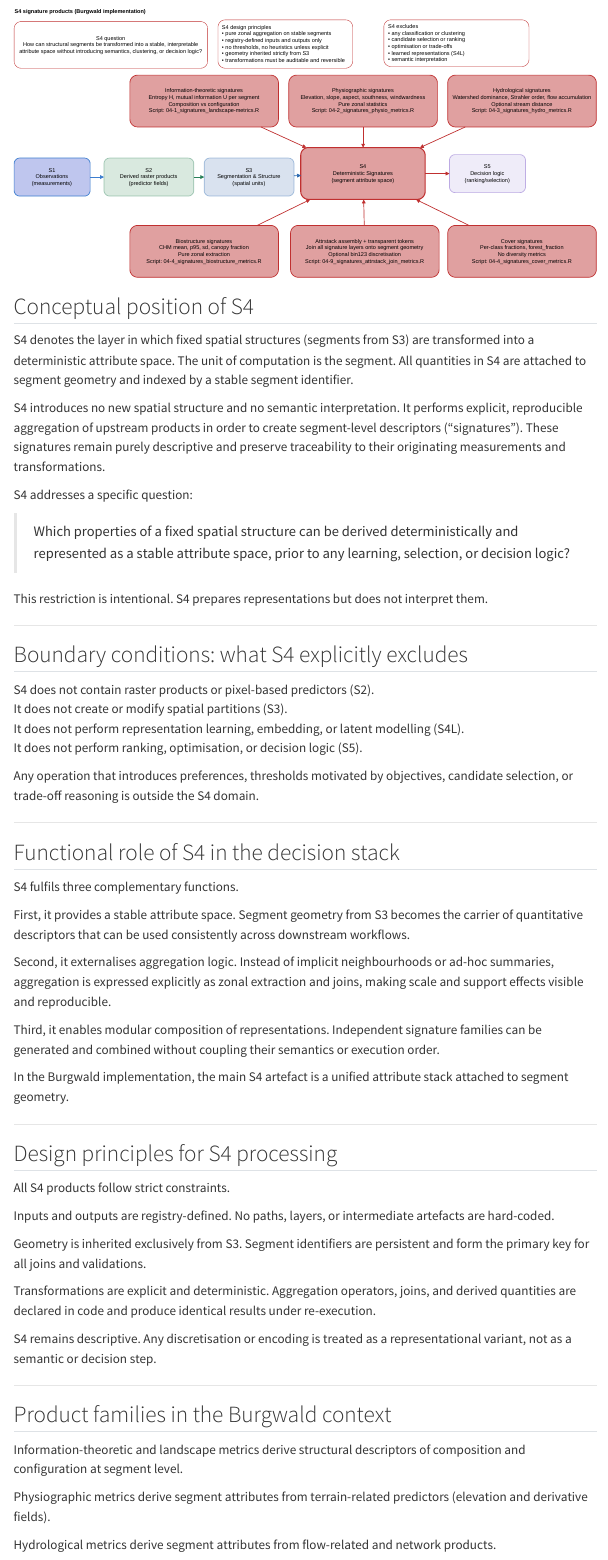
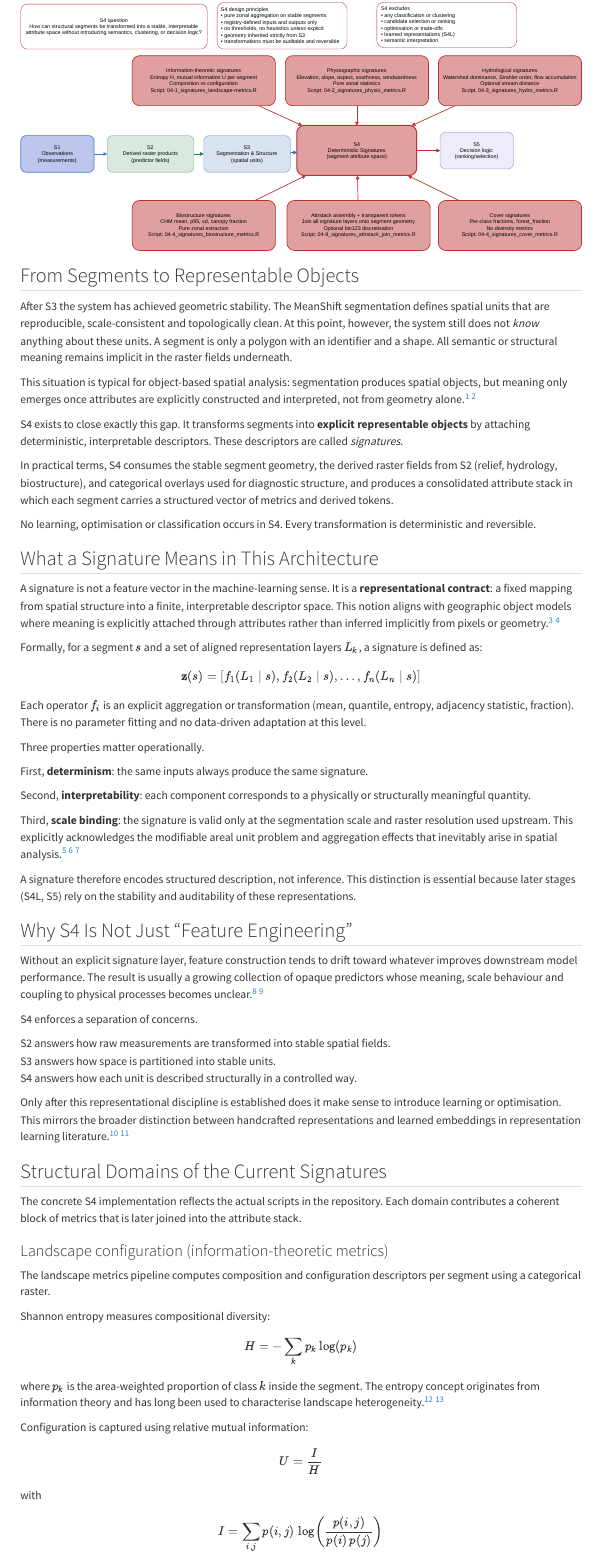
Before and after one commit to gisma/LV-19-d19-006-25-R, a Quarto document (src/S4_signatures/S4-meta.qmd): the page in a window 1100 px wide, from 210 px down before the commit and from 240 px down after it. Rendered offline with R 4.5, knitr and Pandoc in place of Quarto, with nearby package versions; menus at the side of the page are left out.

Commit message:
cleanup s4

```diff
--- a/src/S4_signatures/S4-meta.qmd
+++ b/src/S4_signatures/S4-meta.qmd
@@ -3,6 +4,9 @@ title: "S4 meta — Deterministic signatures and attribute space"
 format:
   html:
     toc: true
+  pdf:
+    toc: false
+    number-sections: true
 execute:
   echo: false
   warning: false
@@ -15,97 +19,62 @@ Burgwald decision stack: meta-level description
 
 ![](images/s4.drawio.svg){fig-align="center"}
 
-## Conceptual position of S4
 
-S4 denotes the layer in which fixed spatial structures (segments from S3) are
-transformed into a deterministic attribute space. The unit of computation is the
-segment. All quantities in S4 are attached to segment geometry and indexed by a
-stable segment identifier.
 
-S4 introduces no new spatial structure and no semantic interpretation. It
-performs explicit, reproducible aggregation of upstream products in order to
-create segment-level descriptors (“signatures”). These signatures remain purely
-descriptive and preserve traceability to their originating measurements and
-transformations.
+## From Segments to Representable Objects
 
-S4 addresses a specific question:
+After S3 the system has achieved geometric stability. The MeanShift segmentation defines spatial units that are reproducible, scale-consistent and topologically clean. At this point, however, the system still does not *know* anything about these units. A segment is only a polygon with an identifier and a shape. All semantic or structural meaning remains implicit in the raster fields underneath.
 
-> Which properties of a fixed spatial structure can be derived deterministically
-> and represented as a stable attribute space, prior to any learning, selection,
-> or decision logic?
+This situation is typical for object-based spatial analysis: segmentation produces spatial objects, but meaning only emerges once attributes are explicitly constructed and interpreted, not from geometry alone.[^5] [^6]
 
-This restriction is intentional. S4 prepares representations but does not
-interpret them.
+S4 exists to close exactly this gap. It transforms segments into **explicit representable objects** by attaching deterministic, interpretable descriptors. These descriptors are called *signatures*.
 
----
+In practical terms, S4 consumes the stable segment geometry, the derived raster fields from S2 (relief, hydrology, biostructure), and categorical overlays used for diagnostic structure, and produces a consolidated attribute stack in which each segment carries a structured vector of metrics and derived tokens.
 
-## Boundary conditions: what S4 explicitly excludes
+No learning, optimisation or classification occurs in S4. Every transformation is deterministic and reversible.
 
-S4 does not contain raster products or pixel-based predictors (S2).
-It does not create or modify spatial partitions (S3).
-It does not perform representation learning, embedding, or latent modelling
-(S4L).
-It does not perform ranking, optimisation, or decision logic (S5).
 
-Any operation that introduces preferences, thresholds motivated by objectives,
-candidate selection, or trade-off reasoning is outside the S4 domain.
 
----
+## What a Signature Means in This Architecture
 
-## Functional role of S4 in the decision stack
+A signature is not a feature vector in the machine-learning sense. It is a **representational contract**: a fixed mapping from spatial structure into a finite, interpretable descriptor space. This notion aligns with geographic object models where meaning is explicitly attached through attributes rather than inferred implicitly from pixels or geometry.[^6] [^20]
 
-S4 fulfils three complementary functions.
+Formally, for a segment $s$ and a set of aligned representation layers $L_k$, a signature is defined as:
 
-First, it provides a stable attribute space. Segment geometry from S3 becomes the
-carrier of quantitative descriptors that can be used consistently across
-downstream workflows.
+$$
+\mathbf{z}(s) = \left[ f_1(L_1 \mid s), f_2(L_2 \mid s), \dots, f_n(L_n \mid s) \right]
+$$
 
-Second, it externalises aggregation logic. Instead of implicit neighbourhoods or
-ad-hoc summaries, aggregation is expressed explicitly as zonal extraction and
-joins, making scale and support effects visible and reproducible.
+Each operator $f_i$ is an explicit aggregation or transformation (mean, quantile, entropy, adjacency statistic, fraction). There is no parameter fitting and no data-driven adaptation at this level.
 
-Third, it enables modular composition of representations. Independent signature
-families can be generated and combined without coupling their semantics or
-execution order.
+Three properties matter operationally.
 
-In the Burgwald implementation, the main S4 artefact is a unified attribute stack
-attached to segment geometry.
+First, **determinism**: the same inputs always produce the same signature.
 
----
+Second, **interpretability**: each component corresponds to a physically or structurally meaningful quantity.
 
-## Design principles for S4 processing
+Third, **scale binding**: the signature is valid only at the segmentation scale and raster resolution used upstream. This explicitly acknowledges the modifiable areal unit problem and aggregation effects that inevitably arise in spatial analysis.[^7] [^8] [^19]
 
-All S4 products follow strict constraints.
+A signature therefore encodes structured description, not inference. This distinction is essential because later stages (S4L, S5) rely on the stability and auditability of these representations.
 
-Inputs and outputs are registry-defined. No paths, layers, or intermediate
-artefacts are hard-coded.
 
-Geometry is inherited exclusively from S3. Segment identifiers are persistent
-and form the primary key for all joins and validations.
 
-Transformations are explicit and deterministic. Aggregation operators, joins,
-and derived quantities are declared in code and produce identical results under
-re-execution.
+## Why S4 Is Not Just “Feature Engineering”
 
-S4 remains descriptive. Any discretisation or encoding is treated as a
-representational variant, not as a semantic or decision step.
+Without an explicit signature layer, feature construction tends to drift toward whatever improves downstream model performance. The result is usually a growing collection of opaque predictors whose meaning, scale behaviour and coupling to physical processes becomes unclear.[^14] [^15]
 
----
+S4 enforces a separation of concerns.
 
-## Product families in the Burgwald context
+S2 answers how raw measurements are transformed into stable spatial fields.
+S3 answers how space is partitioned into stable units.
+S4 answers how each unit is described structurally in a controlled way.
 
-Information-theoretic and landscape metrics derive structural descriptors of
-composition and configuration at segment level.
+Only after this representational discipline is established does it make sense to introduce learning or optimisation. This mirrors the broader distinction between handcrafted representations and learned embeddings in representation learning literature.[^16] [^17]
 
-Physiographic metrics derive segment attributes from terrain-related predictors
-(elevation and derivative fields).
 
-Hydrological metrics derive segment attributes from flow-related and network
-products.
 
-Cover metrics derive per-class fractions and composition descriptors from
-categorical layers.
+## Structural Domains of the Current Signatures
 
-Biostructural metrics derive segment attributes from canopy and structure
-rasters via zonal extraction.
+The concrete S4 implementation reflects the actual scripts in the repository. Each domain contributes a coherent block of metrics that is later joined into the attribute stack.
 
+### Landscape configuration (information-theoretic metrics)
@@ -115,7 +81,7 @@ be generated strictly as parallel representations.
 
-All products remain keyed by the same segment identifiers and retain direct
-traceability to upstream layers.
+The landscape metrics pipeline computes composition and configuration descriptors per segment using a categorical raster.
 
----
+Shannon entropy measures compositional diversity:
 
-## Semantic versus organisational ordering
+$$
+H = -\sum_k p_k \log(p_k)
@@ -122 +89,2 @@ traceability to upstream layers.
 
+where $p_k$ is the area-weighted proportion of class $k$ inside the segment. The entropy concept originates from information theory and has long been used to characterise landscape heterogeneity.[^1] [^3]
@@ -126 +91,2 @@ descriptors without introducing learning or decision logic.
 
+Configuration is captured using relative mutual information:
@@ -130,7 +93,9 @@ regardless of its position in the processing pipeline.
 
-Maintaining this distinction prevents entanglement of representation,
-structure, and decision semantics.
+$$
+U = \frac{I}{H}
+$$
 
----
+with
 
-## Contract statement
+$$
+I = \sum_{i,j} p(i,j)\,\log\!\left(\frac{p(i,j)}{p(i)\,p(j)}\right)
```
Also changed, not shown: src/S4_signatures/04-7_signatures_RF-points_classification.R (renamed from src/S4_signatures/04-7_RF-points.R, +1 -1 lines), src/S4_signatures/04-6_signatures_RF-segs_classification.R (renamed from src/S4_signatures/04-6-RF-segs.R), src/S4_signatures/04-7_signatures_RF-points_classification.qmd (renamed from src/S4_signatures/04-6-RF-segs.qmd), src/S4_signatures/S4-meta.pdf (added), src/S4_signatures/S4-meta.qmd (126 more changed lines).
